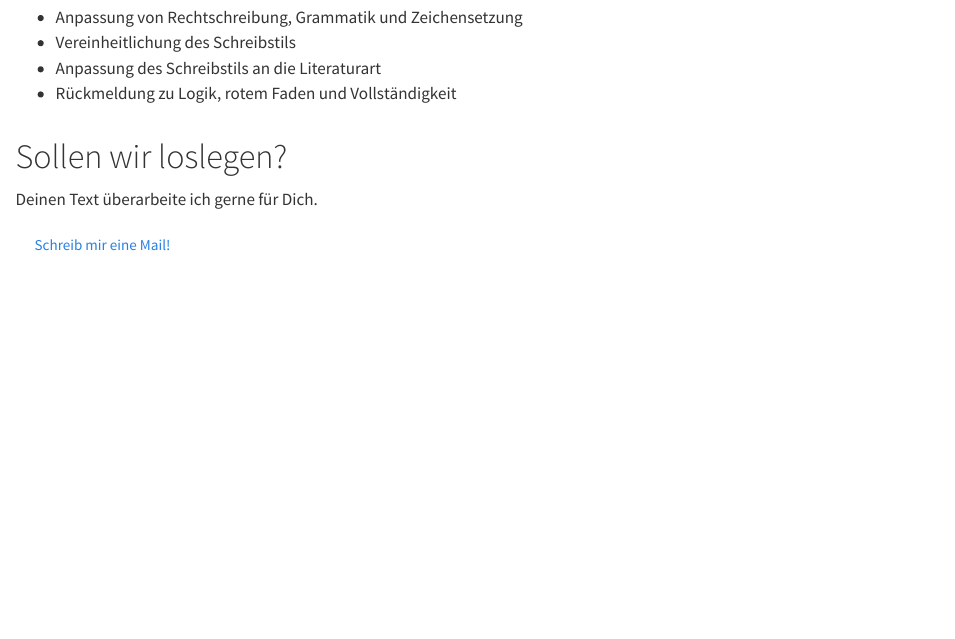
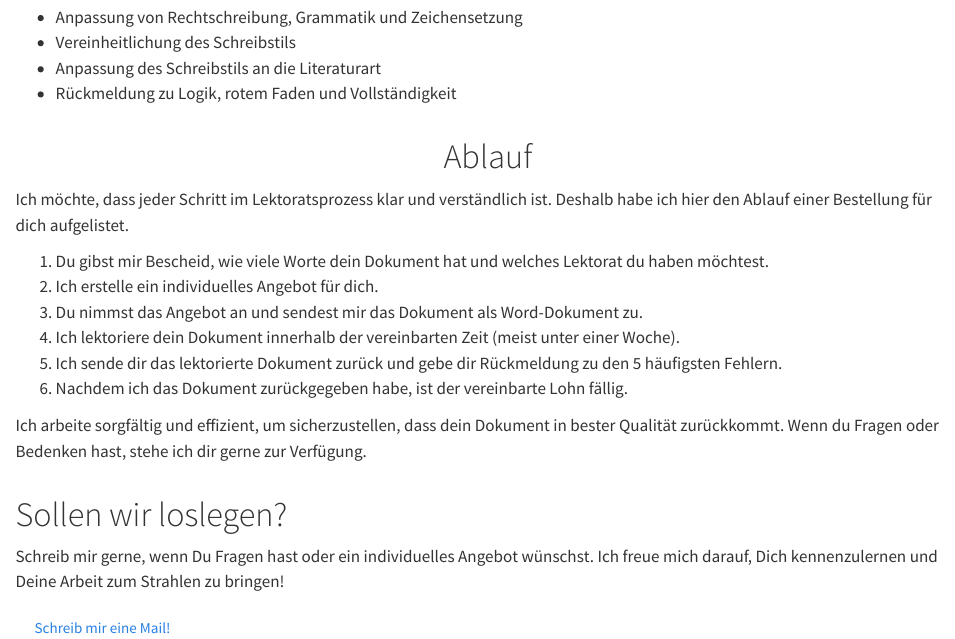
Before and after one commit to sarahlistabarth/lektorat-listabarth, a Quarto document (index.qmd): the page in a window 1100 px wide, from 2000 px down. Rendered offline with R 4.5, knitr and Pandoc in place of Quarto, with nearby package versions.

Commit message:
💬 add infos on procedure

```diff
--- a/index.qmd
+++ b/index.qmd
@@ -97,12 +97,41 @@ ab 2,6 ct / Wort
 
 ::: {.container .bg-dark}
 ::: grid
+::: {.g-col-8 .g-start-3 .text-center}
+# Ablauf
+:::
+:::
+
+::: grid
+::: {.g-col-12 .g-col-md-8 .g-start-md-3 .px-1}
+
+Ich möchte, dass jeder Schritt im Lektoratsprozess klar und verständlich ist.
+Deshalb habe ich hier den Ablauf einer Bestellung für dich aufgelistet.
+<!-- Von der Kontaktaufnahme bis zur finalen Zahlung findest du hier alle wichtigen Schritte, die wir gemeinsam durchlaufen werden.  -->
+
+1.  Du gibst mir Bescheid, wie viele Worte dein Dokument hat und welches Lektorat du haben möchtest.
+2.  Ich erstelle ein individuelles Angebot für dich.
+3.  Du nimmst das Angebot an und sendest mir das Dokument als Word-Dokument zu.
+4.  Ich lektoriere dein Dokument innerhalb der vereinbarten Zeit (meist unter einer Woche).
+5.  Ich sende dir das lektorierte Dokument zurück und gebe dir Rückmeldung zu den 5 häufigsten Fehlern.
+6.  Nachdem ich das Dokument zurückgegeben habe, ist der vereinbarte Lohn fällig.
+
+Ich arbeite sorgfältig und effizient, um sicherzustellen, dass dein Dokument in bester Qualität zurückkommt.
+Wenn du Fragen oder Bedenken hast, stehe ich dir gerne zur Verfügung.
+
+:::
+:::
+:::
+
+::: {.container .bg-light}
+::: grid
 ::: {.g-col-12 .g-col-md-6 .g-start-md-3 .px-3}
 # Sollen wir loslegen?
 
-Deinen Text überarbeite ich gerne für Dich.
+Schreib mir gerne, wenn Du Fragen hast oder ein individuelles Angebot wünschst.
+Ich freue mich darauf, Dich kennenzulernen und Deine Arbeit zum Strahlen zu bringen!
 
-[Schreib mir eine Mail!](mailto:lektorat-zeller@posteo.de){.btn .btn-light}
+[Schreib mir eine Mail!](mailto:lektorat-zeller@posteo.de){.btn .btn-dark}
 :::
 :::
 :::
```
